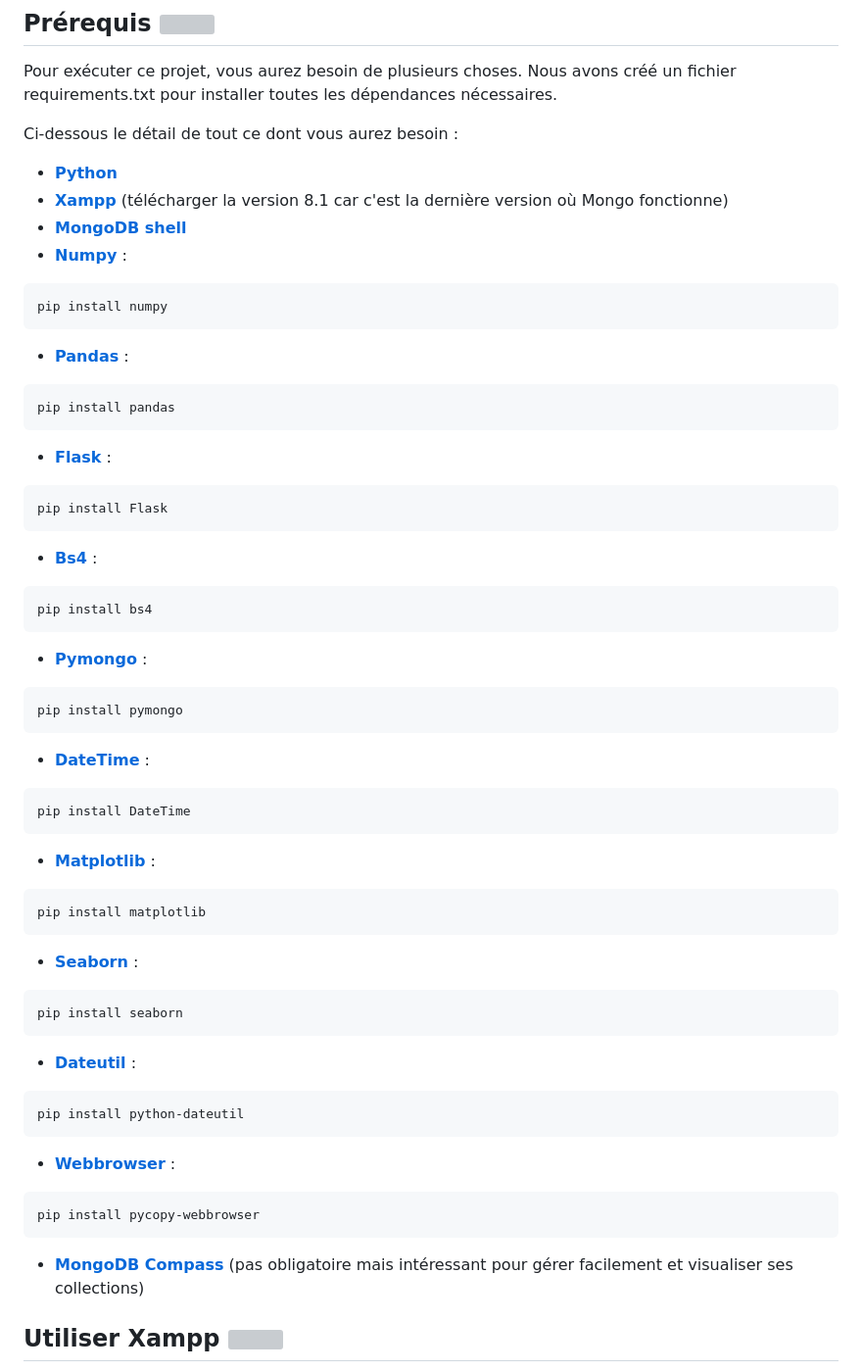
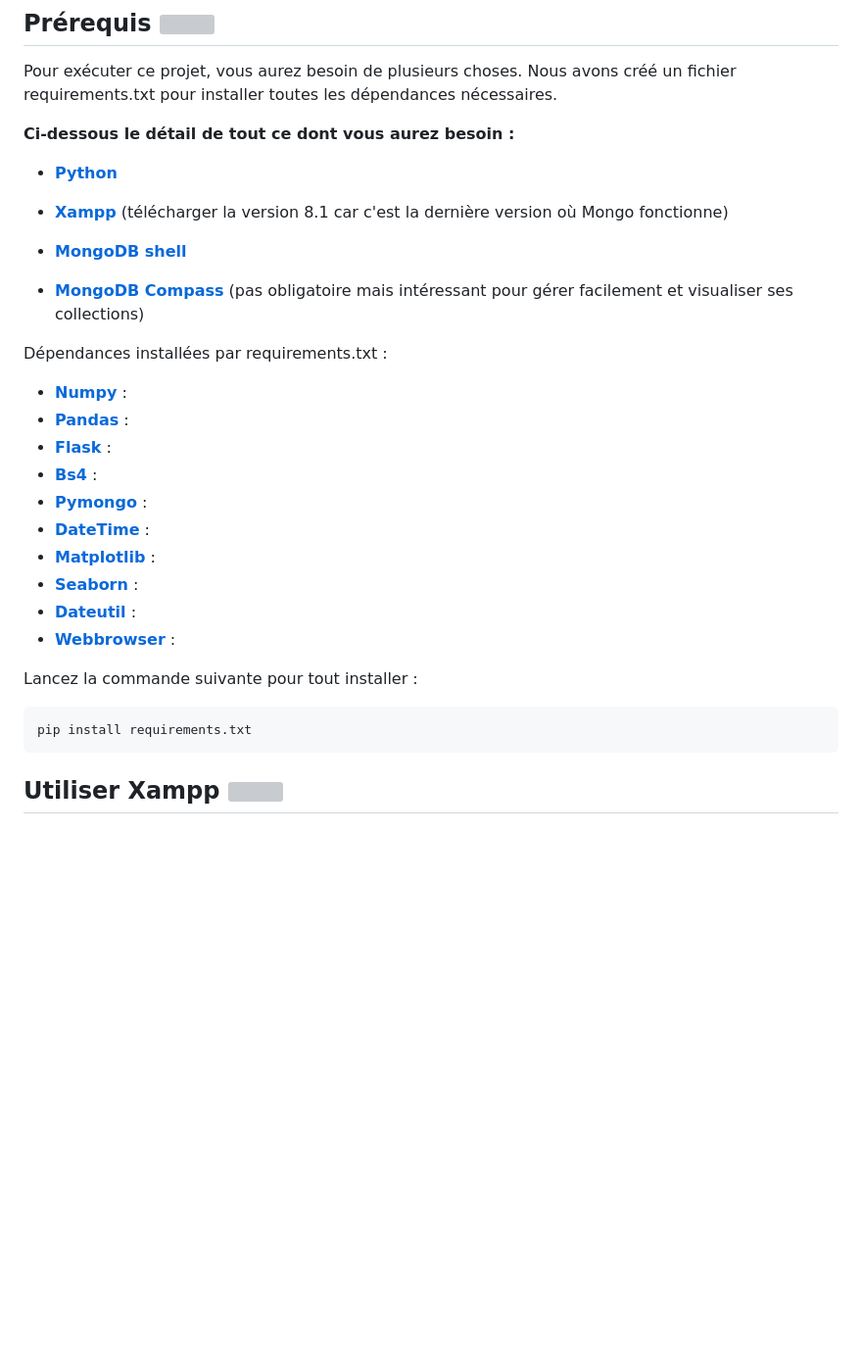
Before and after one commit to axelToussenel/Projet_Archi, a Markdown page: README.md, the part around the change. Shown at 98% size. Rendered like a GitHub page; blank space fills up the shorter version; grey boxes are pictures that could not be loaded.

````diff
--- a/README.md
+++ b/README.md
@@ -15,71 +15,33 @@ Au niveau de l'affichage, nous avons opté pour une petite interface web comport
 Pour exécuter ce projet, vous aurez besoin de plusieurs choses.
 Nous avons créé un fichier requirements.txt pour installer toutes les dépendances nécessaires.
 
-Ci-dessous le détail de tout ce dont vous aurez besoin :
+**Ci-dessous le détail de tout ce dont vous aurez besoin :**
 
   - [**Python**](https://www.python.org/)
   - [**Xampp**](https://www.apachefriends.org/fr/download.html) (télécharger la version 8.1 car c'est la dernière version où Mongo fonctionne)
   - [**MongoDB shell**](https://www.mongodb.com/try/download/shell)
+
+  - [**MongoDB Compass**](https://www.mongodb.com/products/compass) (pas obligatoire mais intéressant pour gérer facilement et visualiser ses collections)
+
+
+Dépendances installées par requirements.txt :
+
   - [**Numpy**](https://numpy.org/install/) :
-
-  ```bash
-pip install numpy
-```
-
   - [**Pandas**](https://pandas.pydata.org/) :
-
-```bash
-pip install pandas
-```
-
   - [**Flask**](https://flask.palletsprojects.com/en/2.2.x/) :
-
-```bash
-pip install Flask
-```
-
   - [**Bs4**](https://pypi.org/project/bs4/) :
-```bash
-pip install bs4
-```
-
   - [**Pymongo**](https://www.mongodb.com/docs/drivers/pymongo/) :
-
-```bash
-pip install pymongo
-```
-
   - [**DateTime**](https://pypi.org/project/DateTime/) :
-
-```bash
-pip install DateTime
-```
-
   - [**Matplotlib**](https://matplotlib.org/stable/users/installing/index.html) :
-
-```bash
-pip install matplotlib
-```
-
   - [**Seaborn**](https://seaborn.pydata.org/installing.html) :
-
-```bash
-pip install seaborn
-```
-
   - [**Dateutil**](https://pypi.org/project/python-dateutil/) :
-
-```bash
-pip install python-dateutil
-```
-
   - [**Webbrowser**](https://pypi.org/project/python-dateutil/) :
 
-```bash
-pip install pycopy-webbrowser
+Lancez la commande suivante pour tout installer :
+
 ```
-
-  - [**MongoDB Compass**](https://www.mongodb.com/products/compass) (pas obligatoire mais intéressant pour gérer facilement et visualiser ses collections)
+pip install requirements.txt
+```
 
 
 ## Utiliser Xampp <img src="https://img.icons8.com/stickers/100/null/servers-group.png"  width="25" height="25"/>
````
